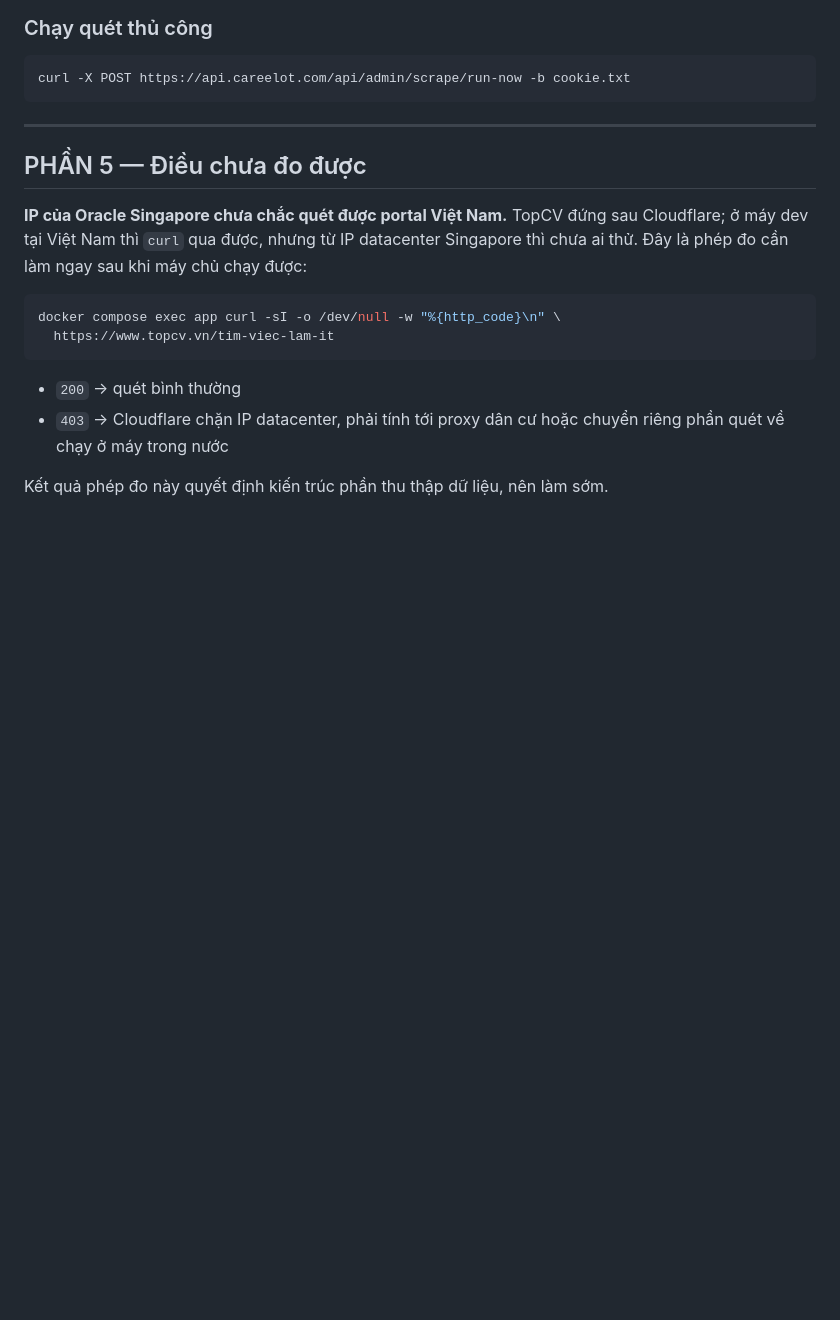
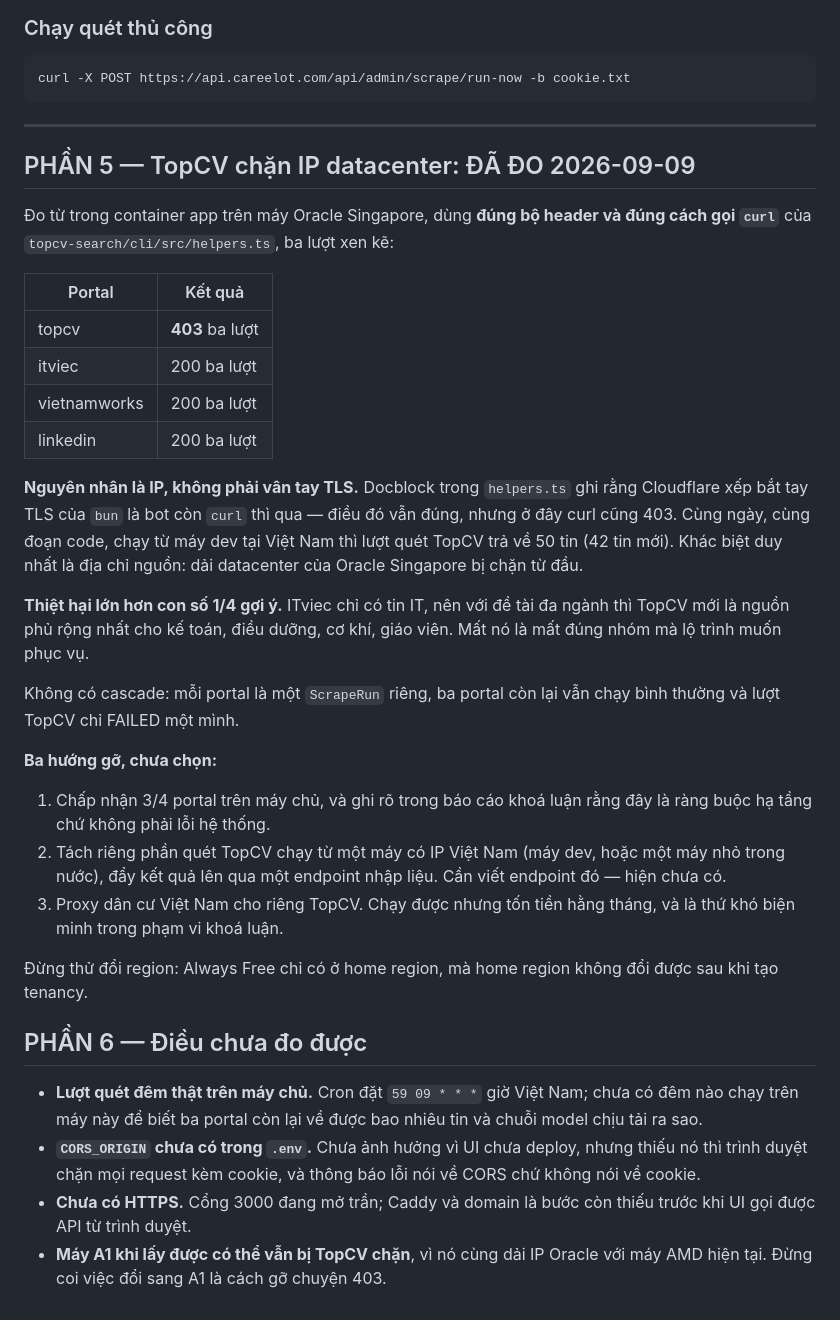
Before and after one commit to BuiThienHoang221204/ai-job-search, a Markdown page: docs/DEPLOY-ORACLE.md, the part around the change. Drawn GitHub-style; blank space fills up the shorter version.

Commit message:
docs: record that TopCV blocks the Oracle Singapore IP
Measured from inside the app container with the exact headers and curl
invocation the portal CLI uses, three interleaved rounds: topcv 403 every
time, itviec/vietnamworks/linkedin 200 every time. The same code from a
Vietnamese IP returned 50 jobs the same day, so the block is on the source
address, not the TLS fingerprint the CLI docblock describes.

Co-Authored-By: Claude Opus 5 <noreply@anthropic.com>

````diff
--- a/docs/DEPLOY-ORACLE.md
+++ b/docs/DEPLOY-ORACLE.md
@@ -447,19 +447,53 @@ curl -X POST https://api.careelot.com/api/admin/scrape/run-now -b cookie.txt
 
 ---
 
-## PHẦN 5 — Điều chưa đo được
+## PHẦN 5 — TopCV chặn IP datacenter: ĐÃ ĐO 2026-09-09
 
-**IP của Oracle Singapore chưa chắc quét được portal Việt Nam.** TopCV đứng sau
-Cloudflare; ở máy dev tại Việt Nam thì `curl` qua được, nhưng từ IP datacenter
-Singapore thì chưa ai thử. Đây là phép đo cần làm ngay sau khi máy chủ chạy được:
+Đo từ trong container app trên máy Oracle Singapore, dùng **đúng bộ header và
+đúng cách gọi `curl`** của `topcv-search/cli/src/helpers.ts`, ba lượt xen kẽ:
 
-```bash
-docker compose exec app curl -sI -o /dev/null -w "%{http_code}\n" \
-  https://www.topcv.vn/tim-viec-lam-it
-```
+| Portal | Kết quả |
+|---|---|
+| topcv | **403** ba lượt |
+| itviec | 200 ba lượt |
+| vietnamworks | 200 ba lượt |
+| linkedin | 200 ba lượt |
 
-- `200` → quét bình thường
-- `403` → Cloudflare chặn IP datacenter, phải tính tới proxy dân cư hoặc chuyển
-  riêng phần quét về chạy ở máy trong nước
+**Nguyên nhân là IP, không phải vân tay TLS.** Docblock trong `helpers.ts` ghi
+rằng Cloudflare xếp bắt tay TLS của `bun` là bot còn `curl` thì qua — điều đó vẫn
+đúng, nhưng ở đây curl cũng 403. Cùng ngày, cùng đoạn code, chạy từ máy dev tại
+Việt Nam thì lượt quét TopCV trả về 50 tin (42 tin mới). Khác biệt duy nhất là địa
+chỉ nguồn: dải datacenter của Oracle Singapore bị chặn từ đầu.
 
-Kết quả phép đo này quyết định kiến trúc phần thu thập dữ liệu, nên làm sớm.
+**Thiệt hại lớn hơn con số 1/4 gợi ý.** ITviec chỉ có tin IT, nên với đề tài đa
+ngành thì TopCV mới là nguồn phủ rộng nhất cho kế toán, điều dưỡng, cơ khí, giáo
+viên. Mất nó là mất đúng nhóm mà lộ trình muốn phục vụ.
+
+Không có cascade: mỗi portal là một `ScrapeRun` riêng, ba portal còn lại vẫn chạy
+bình thường và lượt TopCV chỉ FAILED một mình.
+
+**Ba hướng gỡ, chưa chọn:**
+
+1. Chấp nhận 3/4 portal trên máy chủ, và ghi rõ trong báo cáo khoá luận rằng đây
+   là ràng buộc hạ tầng chứ không phải lỗi hệ thống.
+2. Tách riêng phần quét TopCV chạy từ một máy có IP Việt Nam (máy dev, hoặc một
+   máy nhỏ trong nước), đẩy kết quả lên qua một endpoint nhập liệu. Cần viết
+   endpoint đó — hiện chưa có.
+3. Proxy dân cư Việt Nam cho riêng TopCV. Chạy được nhưng tốn tiền hằng tháng, và
+   là thứ khó biện minh trong phạm vi khoá luận.
+
+Đừng thử đổi region: Always Free chỉ có ở home region, mà home region không đổi
+được sau khi tạo tenancy.
+
+## PHẦN 6 — Điều chưa đo được
+
+- **Lượt quét đêm thật trên máy chủ.** Cron đặt `59 09 * * *` giờ Việt Nam; chưa
+  có đêm nào chạy trên máy này để biết ba portal còn lại về được bao nhiêu tin và
+  chuỗi model chịu tải ra sao.
+- **`CORS_ORIGIN` chưa có trong `.env`.** Chưa ảnh hưởng vì UI chưa deploy, nhưng
+  thiếu nó thì trình duyệt chặn mọi request kèm cookie, và thông báo lỗi nói về
+  CORS chứ không nói về cookie.
+- **Chưa có HTTPS.** Cổng 3000 đang mở trần; Caddy và domain là bước còn thiếu
+  trước khi UI gọi được API từ trình duyệt.
+- **Máy A1 khi lấy được có thể vẫn bị TopCV chặn**, vì nó cùng dải IP Oracle với
+  máy AMD hiện tại. Đừng coi việc đổi sang A1 là cách gỡ chuyện 403.
````
